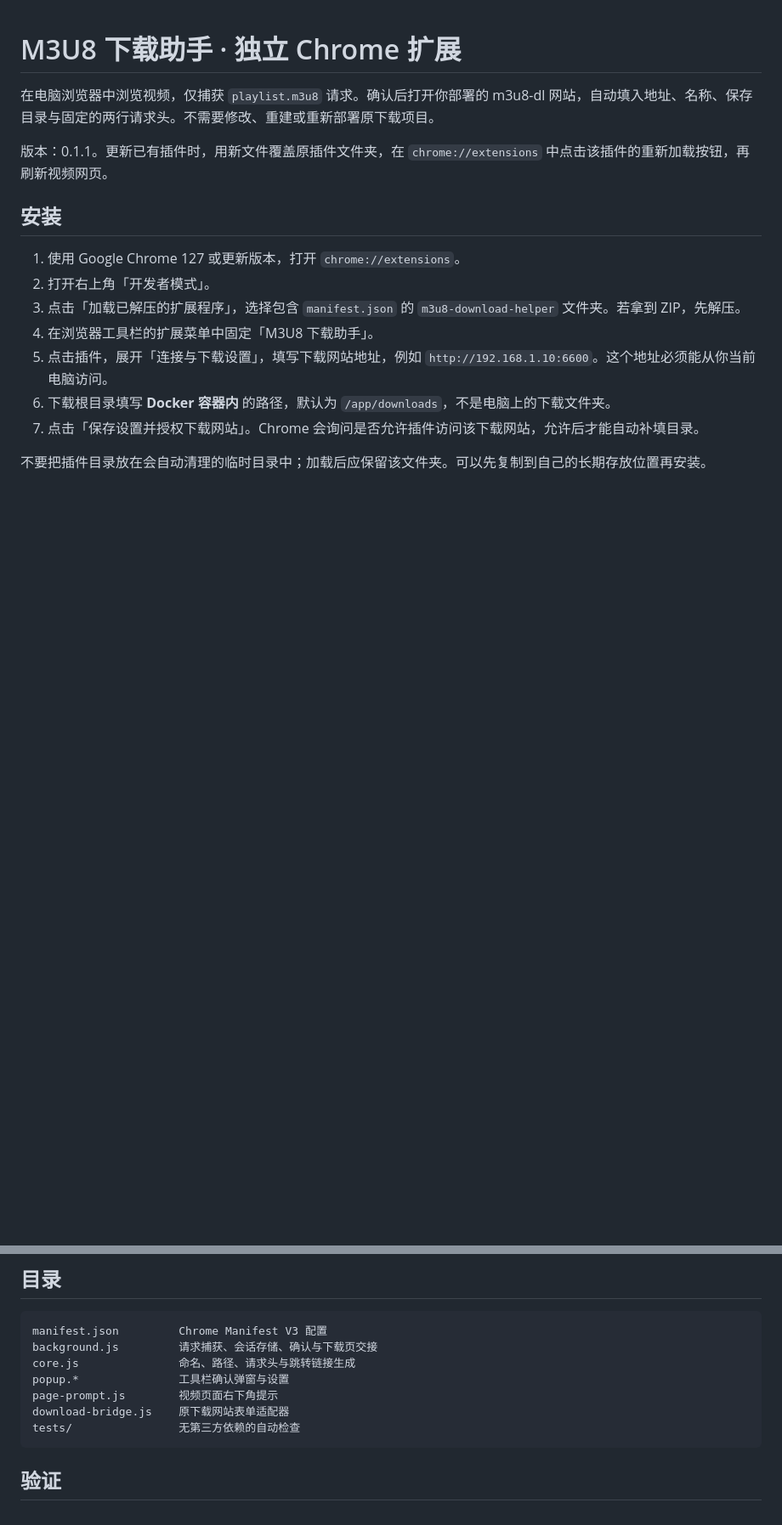
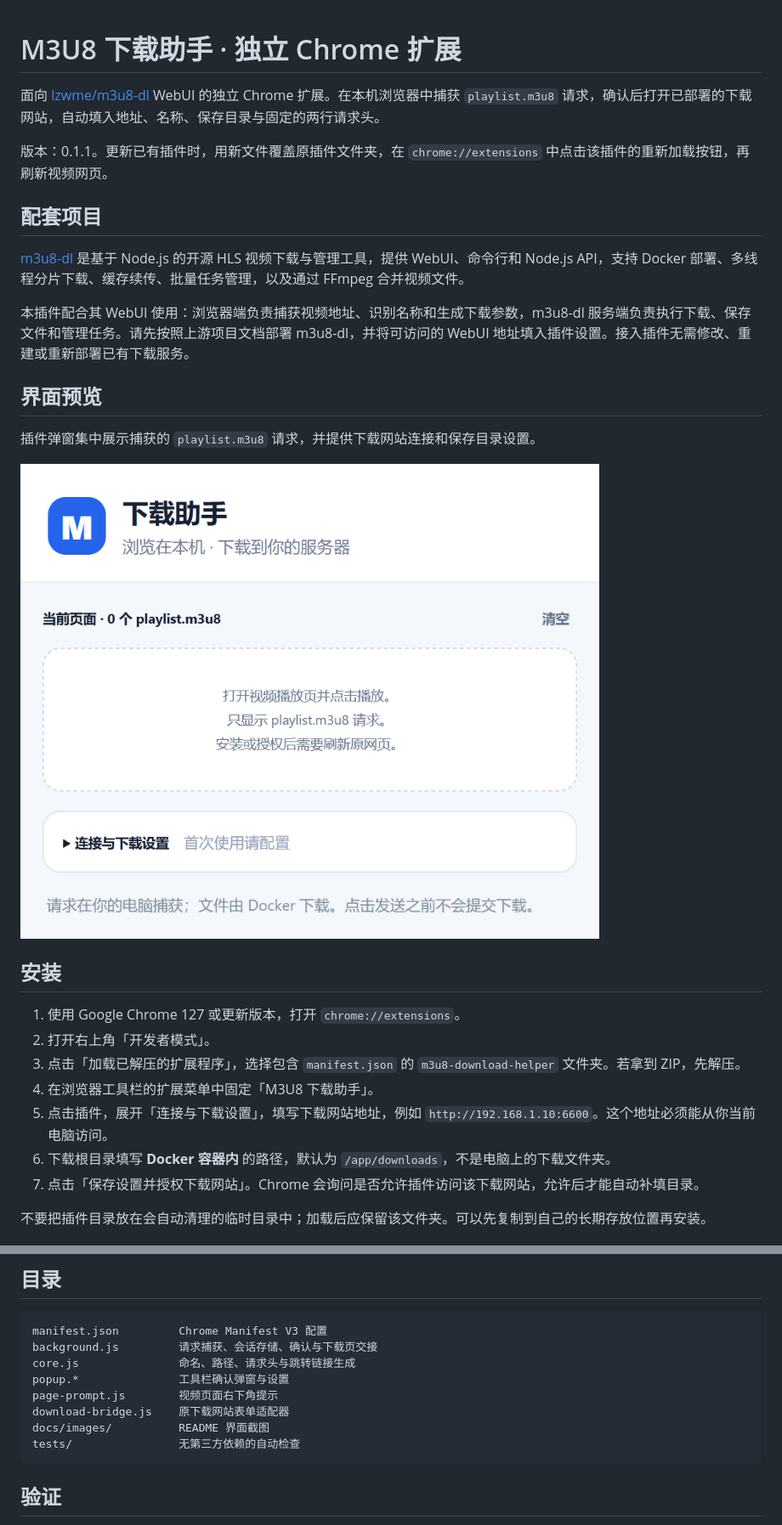
Before and after one commit to remixjc/m3u8-dl-browser-widget, a Markdown page: README.md, 2 parts joined by grey strips. Shown: that part at 85% size. Rendered like a GitHub page; pictures changed too: docs/images/plugin-interface.png (added); blank space fills up the shorter version.

Commit message:
docs: describe m3u8-dl integration and add extension screenshot

````diff
--- a/README.md
+++ b/README.md
@@ -1,8 +1,20 @@
 # M3U8 下载助手 · 独立 Chrome 扩展
 
-在电脑浏览器中浏览视频，仅捕获 `playlist.m3u8` 请求。确认后打开你部署的 m3u8-dl 网站，自动填入地址、名称、保存目录与固定的两行请求头。不需要修改、重建或重新部署原下载项目。
+面向 [lzwme/m3u8-dl](https://github.com/lzwme/m3u8-dl) WebUI 的独立 Chrome 扩展。在本机浏览器中捕获 `playlist.m3u8` 请求，确认后打开已部署的下载网站，自动填入地址、名称、保存目录与固定的两行请求头。
 
 版本：0.1.1。更新已有插件时，用新文件覆盖原插件文件夹，在 `chrome://extensions` 中点击该插件的重新加载按钮，再刷新视频网页。
+
+## 配套项目
+
+[m3u8-dl](https://github.com/lzwme/m3u8-dl) 是基于 Node.js 的开源 HLS 视频下载与管理工具，提供 WebUI、命令行和 Node.js API，支持 Docker 部署、多线程分片下载、缓存续传、批量任务管理，以及通过 FFmpeg 合并视频文件。
+
+本插件配合其 WebUI 使用：浏览器端负责捕获视频地址、识别名称和生成下载参数，m3u8-dl 服务端负责执行下载、保存文件和管理任务。请先按照上游项目文档部署 m3u8-dl，并将可访问的 WebUI 地址填入插件设置。接入插件无需修改、重建或重新部署已有下载服务。
+
+## 界面预览
+
+插件弹窗集中展示捕获的 `playlist.m3u8` 请求，并提供下载网站连接和保存目录设置。
+
+![M3U8 下载助手插件界面：资源捕获列表与连接及下载设置](docs/images/plugin-interface.png)
 
 ## 安装
 
@@ -79,6 +91,7 @@ core.js               命名、路径、请求头与跳转链接生成
 popup.*               工具栏确认弹窗与设置
 page-prompt.js        视频页面右下角提示
 download-bridge.js    原下载网站表单适配器
+docs/images/          README 界面截图
 tests/                无第三方依赖的自动检查
 ```
 
````
